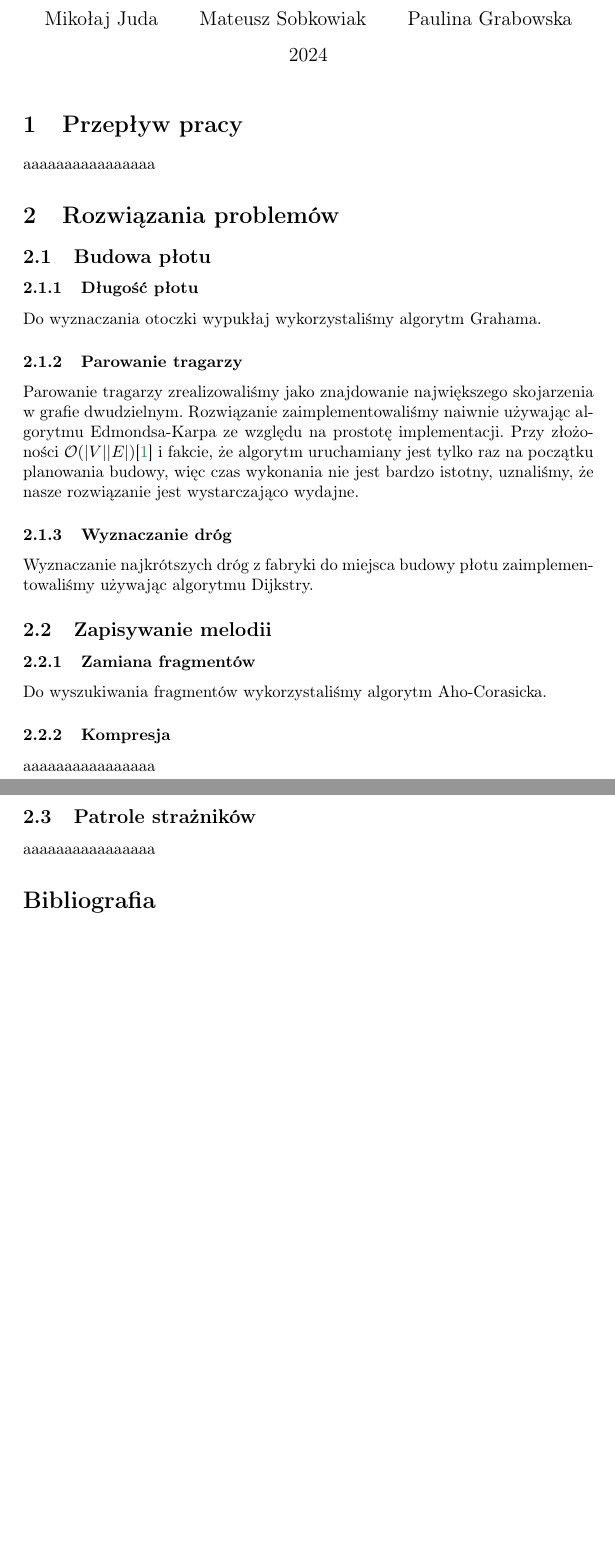
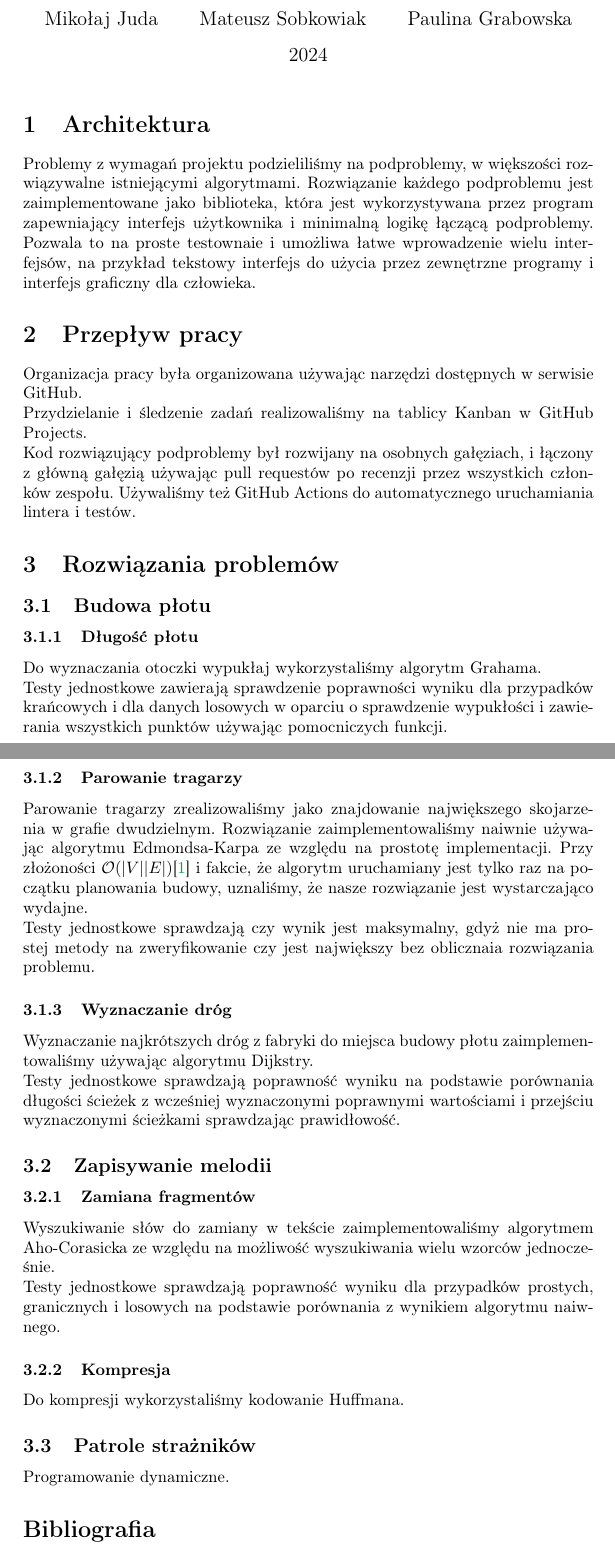
Before and after one commit to Sobgo/Projekt_AiSD2, a LaTeX document (report/report.tex): two parts of pages 1 and 2 of 2, joined at a grey line, cut so that both start at the same text, the shorter picture padded with empty space. Compiled offline with pdfLaTeX.

Commit message:
described tests

```diff
--- a/report/report.tex
+++ b/report/report.tex
@@ -30,8 +30,25 @@ pdfpagemode=FullScreen,
 
 \begin{document}
 \maketitle
+
+\section{Architektura}
+Problemy z wymagań projektu podzieliliśmy na podproblemy, w większości
+rozwiązywalne istniejącymi algorytmami.
+Rozwiązanie każdego podproblemu jest zaimplementowane jako biblioteka,
+która jest wykorzystywana przez program zapewniający interfejs użytkownika
+i minimalną logikę łączącą podproblemy. Pozwala to na proste testownaie
+i umożliwa łatwe wprowadzenie wielu interfejsów, na przykład
+tekstowy interfejs do użycia przez zewnętrzne programy i interfejs graficzny dla człowieka.
+
 \section{Przepływ pracy}
-aaaaaaaaaaaaaaaa
+Organizacja pracy była organizowana używając narzędzi
+dostępnych w serwisie GitHub.
+
+\noindent Przydzielanie i śledzenie zadań realizowaliśmy na tablicy Kanban w GitHub Projects.
+
+\noindent Kod rozwiązujący podproblemy był rozwijany na osobnych gałęziach,
+i łączony z główną gałęzią używając pull requestów po recenzji przez wszystkich członków zespołu.
+Używaliśmy też GitHub Actions do automatycznego uruchamiania lintera i testów.
 
 \section{Rozwiązania problemów}
 
@@ -39,23 +56,40 @@ aaaaaaaaaaaaaaaa
 
 \subsubsection{Długość płotu}
 Do wyznaczania otoczki wypukłaj wykorzystaliśmy algorytm Grahama.
+
+\noindent Testy jednostkowe zawierają sprawdzenie poprawności wyniku dla przypadków krańcowych
+i dla danych losowych w oparciu o sprawdzenie wypukłości i zawierania wszystkich punktów
+używając pomocniczych funkcji.
 \subsubsection{Parowanie tragarzy}
 Parowanie tragarzy zrealizowaliśmy jako znajdowanie największego skojarzenia w grafie dwudzielnym.
 Rozwiązanie zaimplementowaliśmy naiwnie używając algorytmu Edmondsa-Karpa ze względu na prostotę implementacji.
 Przy złożoności \(\mathcal{O}(|V||E|)\)\cite{cs6820matchingnotes}
-i fakcie, że algorytm uruchamiany jest tylko raz na początku planowania budowy, więc czas wykonania nie jest bardzo istotny,
+i fakcie, że algorytm uruchamiany jest tylko raz na początku planowania budowy,
 uznaliśmy, że nasze rozwiązanie jest wystarczająco wydajne.
+
+\noindent Testy jednostkowe sprawdzają czy wynik jest maksymalny,
+gdyż nie ma prostej metody na zweryfikowanie czy jest największy
+bez oblicznaia rozwiązania problemu.
 \subsubsection{Wyznaczanie dróg}
 Wyznaczanie najkrótszych dróg z fabryki do miejsca budowy płotu zaimplementowaliśmy używając algorytmu Dijkstry.
 
+\noindent Testy jednostkowe sprawdzają poprawność wyniku
+na podstawie porównania długości ścieżek z wcześniej wyznaczonymi poprawnymi wartościami
+i przejściu wyznaczonymi ścieżkami sprawdzając prawidłowość.
+
 \subsection{Zapisywanie melodii}
 \subsubsection{Zamiana fragmentów}
-Do wyszukiwania fragmentów wykorzystaliśmy algorytm Aho-Corasicka.
+Wyszukiwanie słów do zamiany w tekście zaimplementowaliśmy algorytmem Aho-Corasicka
+ze względu na możliwość wyszukiwania wielu wzorców jednocześnie.
+
+\noindent Testy jednostkowe sprawdzają poprawność wyniku
+dla przypadków prostych, granicznych i losowych na podstawie porównania
+z wynikiem algorytmu naiwnego.
 \subsubsection{Kompresja}
-aaaaaaaaaaaaaaaa
+Do kompresji wykorzystaliśmy kodowanie Huffmana.
 
 \subsection{Patrole strażników}
-aaaaaaaaaaaaaaaa
+Programowanie dynamiczne.
 
 \printbibliography[heading=bibintoc]
 \end{document}
```
